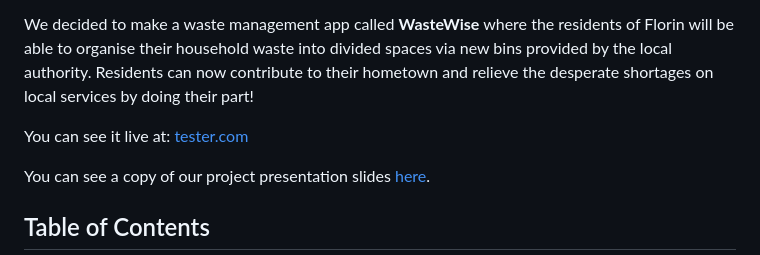
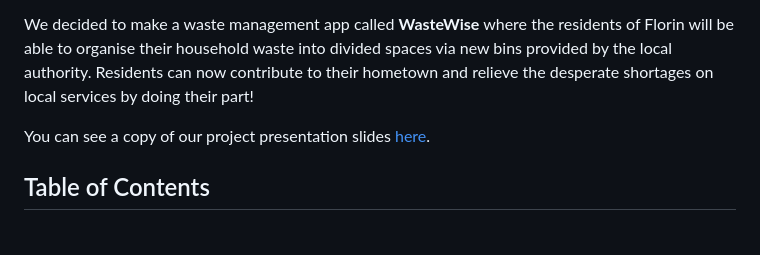
Before and after one commit to laisjmvet/WasteWiseApp, a Markdown page: README.md, the part around one of its changes. Rendered like a GitHub page; blank space fills up the shorter version.

```diff
--- a/README.md
+++ b/README.md
@@ -5,8 +5,6 @@ Hi there! Known as 'Recycle Bin', we're [Lais Moraes](https://github.com/laisjmv
 We're all members of the [La Fosse Academy](https://www.lafosseacademy.com/). And for our second group project we were tasked with creating a community app that utilises the citizens of Florin Council to make a safe and clean town!(full brief [here])(https://github.com/LaFosseAcademy/cohort_resources/blob/main/liskov/projects/lap2-project.md).
 
 We decided to make a waste management app called **WasteWise** where the residents of Florin will be able to organise their household waste into divided spaces via new bins provided by the local authority. Residents can now contribute to their hometown and relieve the desperate shortages on local services by doing their part!
-
-You can see it live at: [tester.com](http://blahblahsswerfs.com/)
 
 You can see a copy of our project presentation slides [here](https://github.com/SumeetChoat/RecycleBin).
 
```
Also changed, not shown: other parts of README.md (+0 -1 lines).
